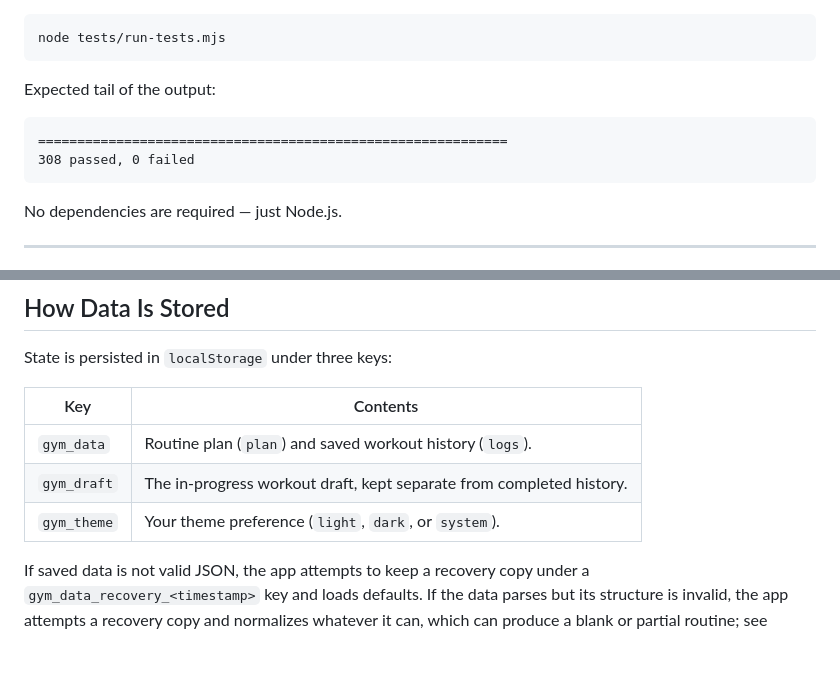
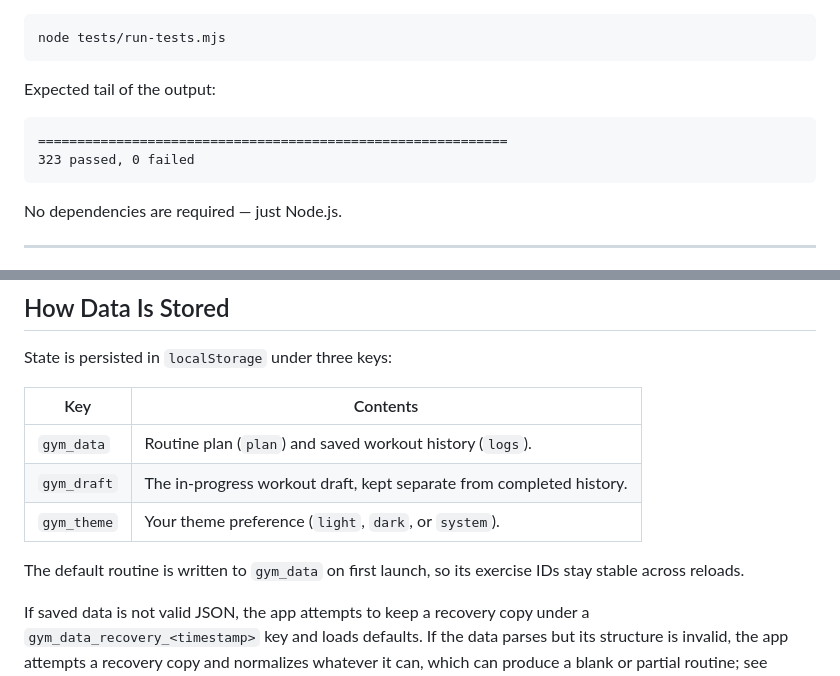
Before and after one commit to KrishKumar-DS/vibe-coding-projects, a Markdown page: web_apps/5_gym_progression_tracker/README.md, 2 parts joined by grey strips. Rendered like a GitHub page; blank space fills up the shorter version.

````diff
--- a/web_apps/5_gym_progression_tracker/README.md
+++ b/web_apps/5_gym_progression_tracker/README.md
@@ -102,7 +102,7 @@ Expected tail of the output:
 
 ```
 ============================================================
-308 passed, 0 failed
+323 passed, 0 failed
 ```
 
 No dependencies are required — just Node.js.
@@ -138,6 +138,8 @@ State is persisted in `localStorage` under three keys:
 | `gym_draft` | The in-progress workout draft, kept separate from completed history. |
 | `gym_theme` | Your theme preference (`light`, `dark`, or `system`). |
 
+The default routine is written to `gym_data` on first launch, so its exercise IDs stay stable across reloads.
+
 If saved data is not valid JSON, the app attempts to keep a recovery copy under a `gym_data_recovery_<timestamp>` key and loads defaults. If the data parses but its structure is invalid, the app attempts a recovery copy and normalizes whatever it can, which can produce a blank or partial routine; see [Limitations](#limitations).
 
 ---
````
Also changed, not shown: web_apps/5_gym_progression_tracker/bugs.md (+30 -51 lines), 1 other file.
